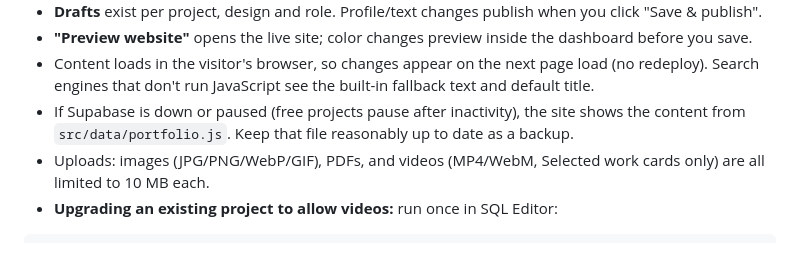
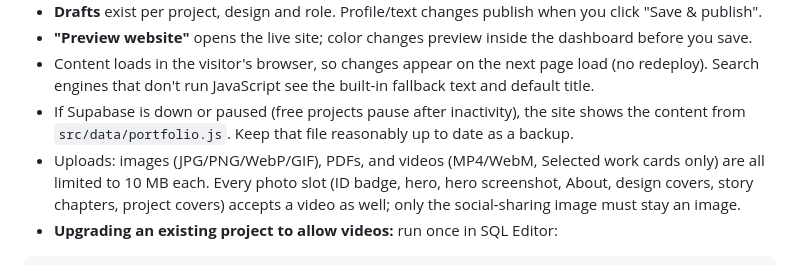
Before and after one commit to Henrify-git/my-portfolio, a Markdown page: docs/CMS-SETUP.md, the part around the change. Drawn GitHub-style.

````diff
--- a/docs/CMS-SETUP.md
+++ b/docs/CMS-SETUP.md
@@ -55,7 +55,7 @@ Profile and hero, ID badge, projects (add / edit / duplicate / delete / reorder
 - **"Preview website"** opens the live site; color changes preview inside the dashboard before you save.
 - Content loads in the visitor's browser, so changes appear on the next page load (no redeploy). Search engines that don't run JavaScript see the built-in fallback text and default title.
 - If Supabase is down or paused (free projects pause after inactivity), the site shows the content from `src/data/portfolio.js`. Keep that file reasonably up to date as a backup.
-- Uploads: images (JPG/PNG/WebP/GIF), PDFs, and videos (MP4/WebM, Selected work cards only) are all limited to 10 MB each.
+- Uploads: images (JPG/PNG/WebP/GIF), PDFs, and videos (MP4/WebM, Selected work cards only) are all limited to 10 MB each. Every photo slot (ID badge, hero, hero screenshot, About, design covers, story chapters, project covers) accepts a video as well; only the social-sharing image must stay an image.
 - **Upgrading an existing project to allow videos:** run once in SQL Editor:
 ```sql
 update storage.buckets set file_size_limit = 10485760,
````
